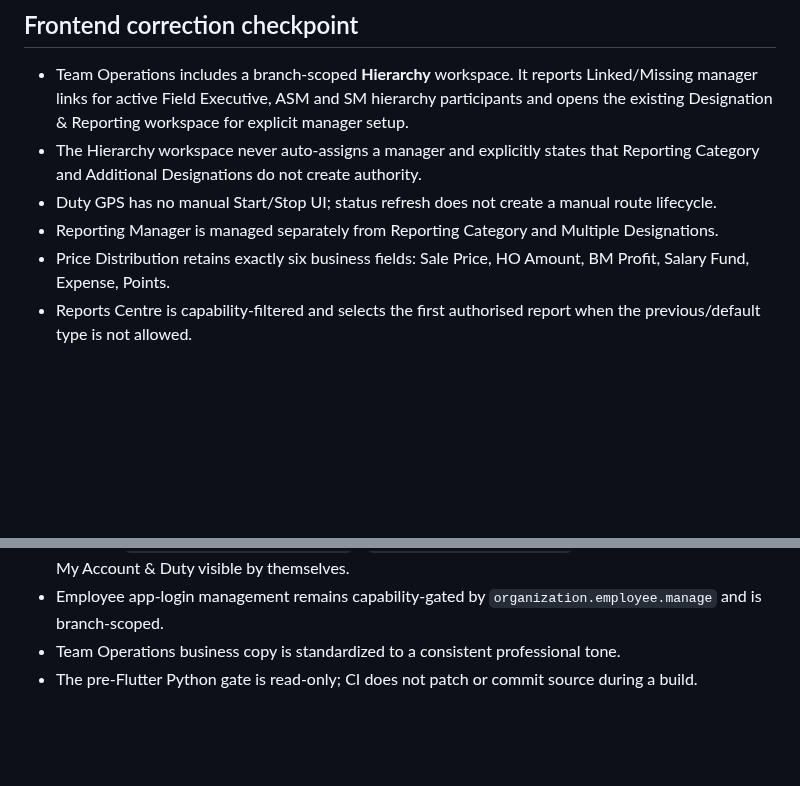
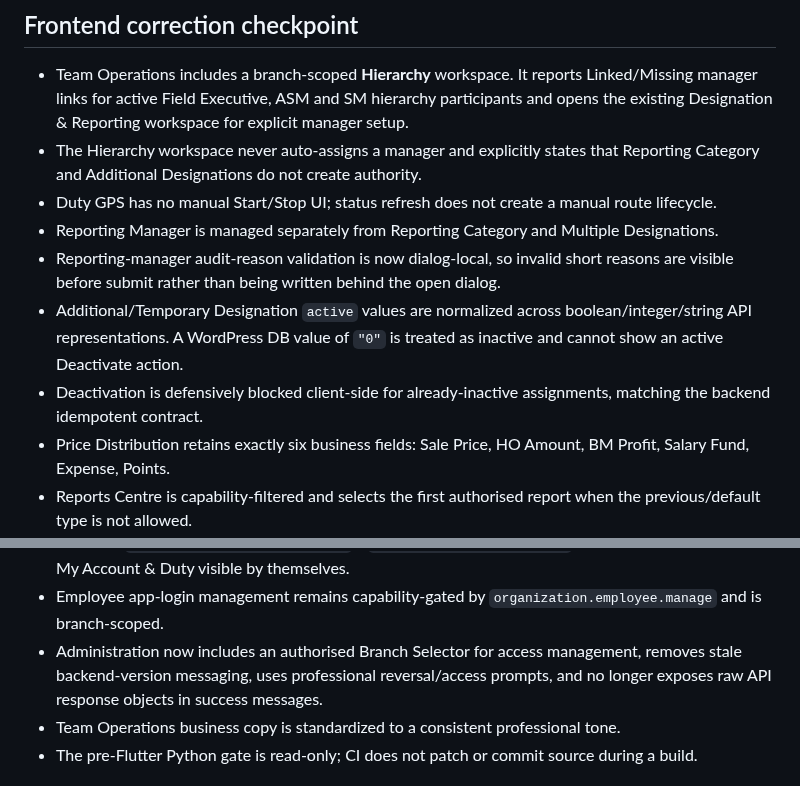
Before and after one commit to dvndrthakur64742-cpu/excel-herbal-erp-v7, a Markdown page: audit-reports/HIERARCHY-REPORTING-ROLE-MATRIX-v7.3.2.md, 2 parts joined by grey strips. Drawn GitHub-style; blank space fills up the shorter version.

Commit message:
docs: record designation and administration fixes

```diff
--- a/audit-reports/HIERARCHY-REPORTING-ROLE-MATRIX-v7.3.2.md
+++ b/audit-reports/HIERARCHY-REPORTING-ROLE-MATRIX-v7.3.2.md
@@ -66,6 +66,9 @@ No reporting manager was guessed or auto-assigned. The Flutter Designation & Rep
 - The Hierarchy workspace never auto-assigns a manager and explicitly states that Reporting Category and Additional Designations do not create authority.
 - Duty GPS has no manual Start/Stop UI; status refresh does not create a manual route lifecycle.
 - Reporting Manager is managed separately from Reporting Category and Multiple Designations.
+- Reporting-manager audit-reason validation is now dialog-local, so invalid short reasons are visible before submit rather than being written behind the open dialog.
+- Additional/Temporary Designation `active` values are normalized across boolean/integer/string API representations. A WordPress DB value of `"0"` is treated as inactive and cannot show an active Deactivate action.
+- Deactivation is defensively blocked client-side for already-inactive assignments, matching the backend idempotent contract.
 - Price Distribution retains exactly six business fields: Sale Price, HO Amount, BM Profit, Salary Fund, Expense, Points.
 - Reports Centre is capability-filtered and selects the first authorised report when the previous/default type is not allowed.
 - Automated authority-projection tests cover additional-designation non-escalation, reporting-category non-escalation, inheritance-marker non-escalation, reports-only dashboard isolation, stale tool-navigation filtering, technical-admin-only tool isolation and zero-branch blocking.
@@ -74,6 +77,7 @@ No reporting manager was guessed or auto-assigned. The Flutter Designation & Rep
 - **My Account & Duty** contains business-facing Duty, My Account, Communication and capability-gated Team Access only. Backend Diagnostics, maintenance cleanup and App Version Policy are not exposed on this business workspace.
 - Technical `administration.access.manage` / `administration.audit.view` capabilities no longer make My Account & Duty visible by themselves.
 - Employee app-login management remains capability-gated by `organization.employee.manage` and is branch-scoped.
+- Administration now includes an authorised Branch Selector for access management, removes stale backend-version messaging, uses professional reversal/access prompts, and no longer exposes raw API response objects in success messages.
 - Team Operations business copy is standardized to a consistent professional tone.
 - The pre-Flutter Python gate is read-only; CI does not patch or commit source during a build.
 
```
